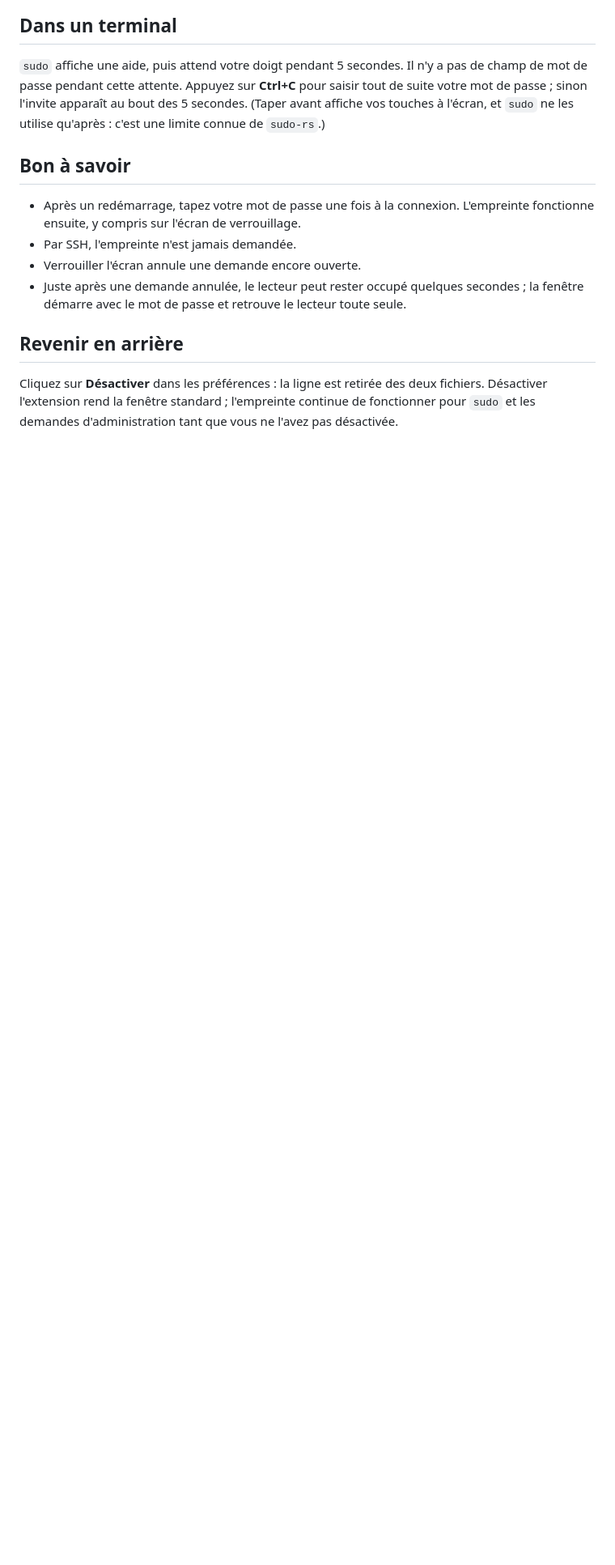
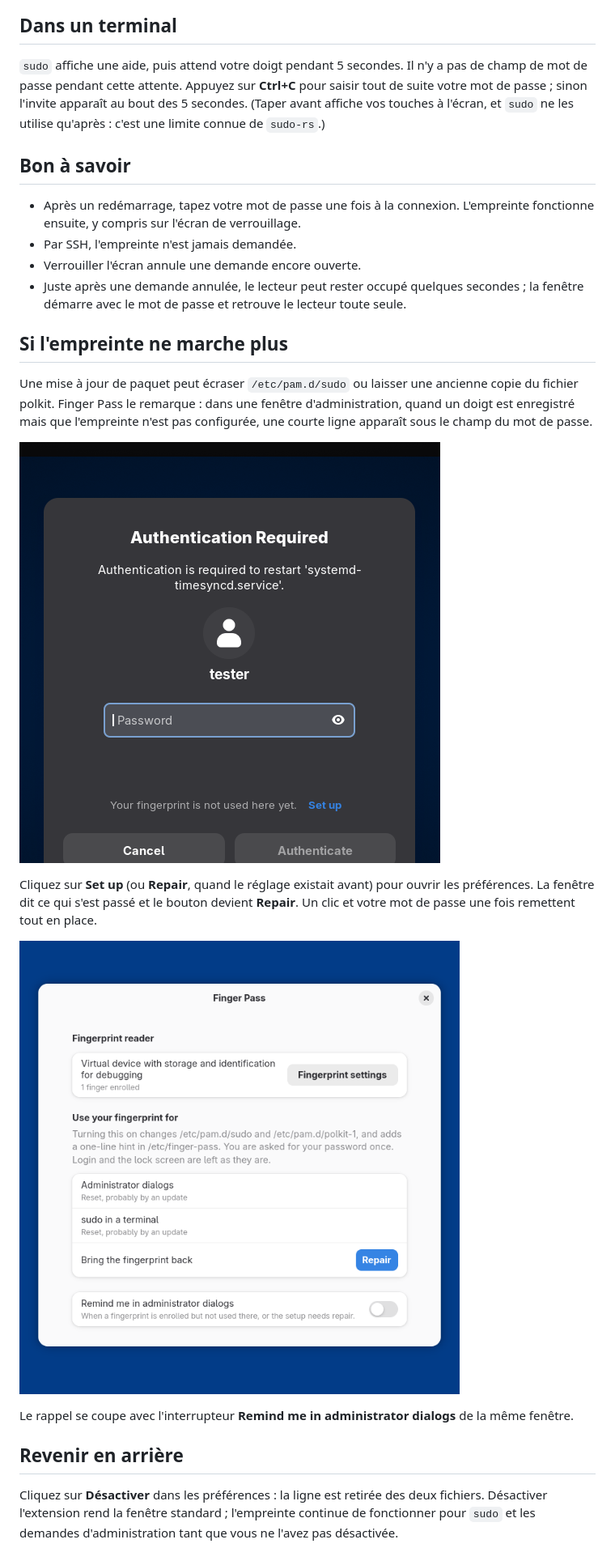
Before and after one commit to d101c/finger-pass, a Markdown page: docs/guide.fr.md, the part around the change. Shown at 81% size. Rendered like a GitHub page; pictures changed too: docs/guide/09-reminder.png (added), docs/guide/10-repair.png (added); blank space fills up the shorter version.

```diff
--- a/docs/guide.fr.md
+++ b/docs/guide.fr.md
@@ -74,6 +74,24 @@ ne les utilise qu'après : c'est une limite connue de `sudo-rs`.)
   secondes ; la fenêtre démarre avec le mot de passe et retrouve le lecteur
   toute seule.
 
+## Si l'empreinte ne marche plus
+
+Une mise à jour de paquet peut écraser `/etc/pam.d/sudo` ou laisser une
+ancienne copie du fichier polkit. Finger Pass le remarque : dans une fenêtre
+d'administration, quand un doigt est enregistré mais que l'empreinte n'est
+pas configurée, une courte ligne apparaît sous le champ du mot de passe.
+
+![Rappel dans la fenêtre](guide/09-reminder.png)
+
+Cliquez sur **Set up** (ou **Repair**, quand le réglage existait avant) pour
+ouvrir les préférences. La fenêtre dit ce qui s'est passé et le bouton devient
+**Repair**. Un clic et votre mot de passe une fois remettent tout en place.
+
+![Préférences, réglage réinitialisé](guide/10-repair.png)
+
+Le rappel se coupe avec l'interrupteur **Remind me in administrator dialogs**
+de la même fenêtre.
+
 ## Revenir en arrière
 
 Cliquez sur **Désactiver** dans les préférences : la ligne est retirée des
```
Also changed, not shown: README.md (+8 -2 lines), docs/guide.md (+18 -0 lines), 10 other files.
